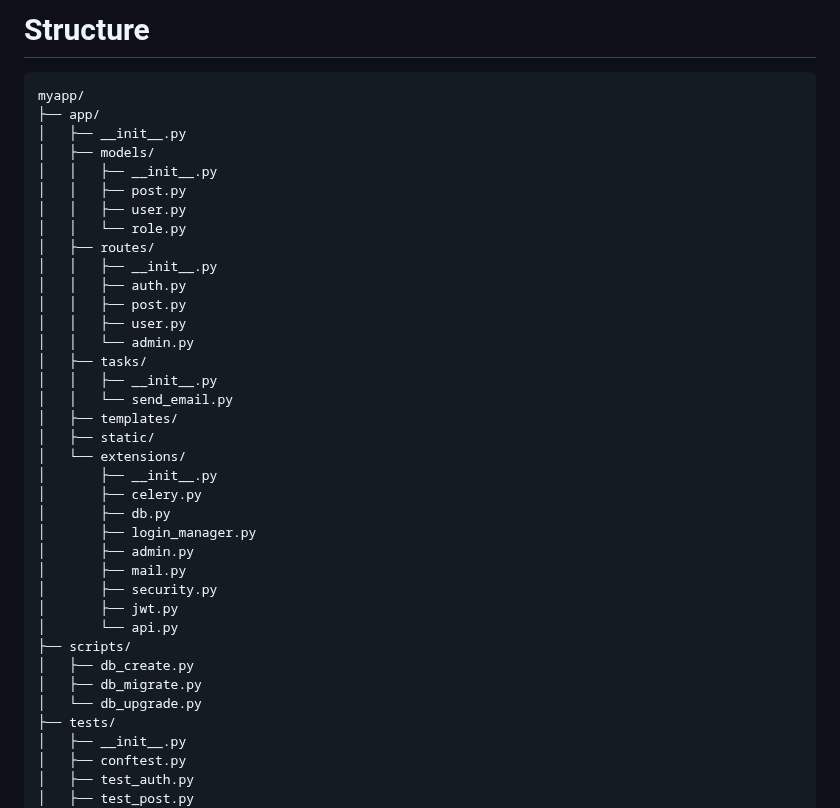
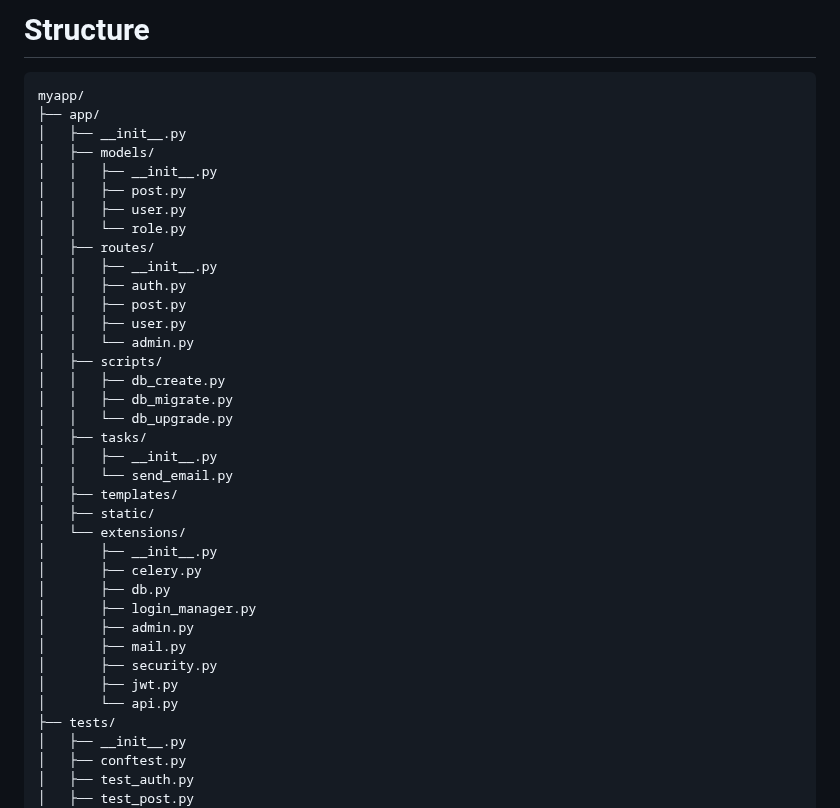
Before and after one commit to shyamsarkar/flask_structure, a Markdown page: README.md, the part around one of its changes. Rendered like a GitHub page.

````diff
--- a/README.md
+++ b/README.md
@@ -1,5 +1,5 @@
-Structure
-=========
+# Structure
+
 ```
 myapp/
 ├── app/
@@ -15,6 +15,10 @@ myapp/
 │   │   ├── post.py
 │   │   ├── user.py
 │   │   └── admin.py
+│   ├── scripts/
+│   │   ├── db_create.py
+│   │   ├── db_migrate.py
+│   │   └── db_upgrade.py
 │   ├── tasks/
 │   │   ├── __init__.py
 │   │   └── send_email.py
@@ -30,10 +34,6 @@ myapp/
 │       ├── security.py
 │       ├── jwt.py
 │       └── api.py
-├── scripts/
-│   ├── db_create.py
-│   ├── db_migrate.py
-│   └── db_upgrade.py
 ├── tests/
 │   ├── __init__.py
 │   ├── conftest.py
````
Also changed, not shown: other parts of README.md (+29 -35 lines).
